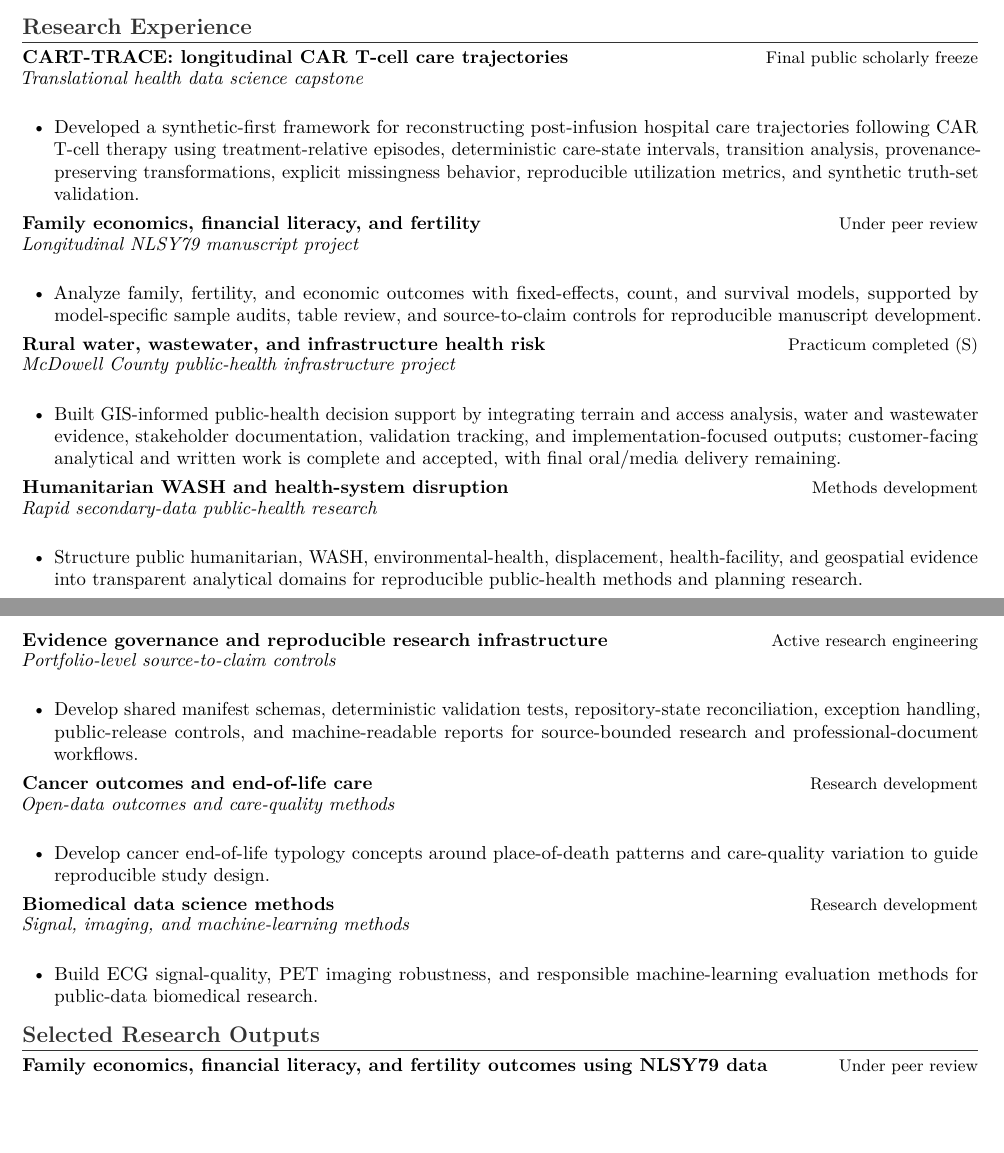
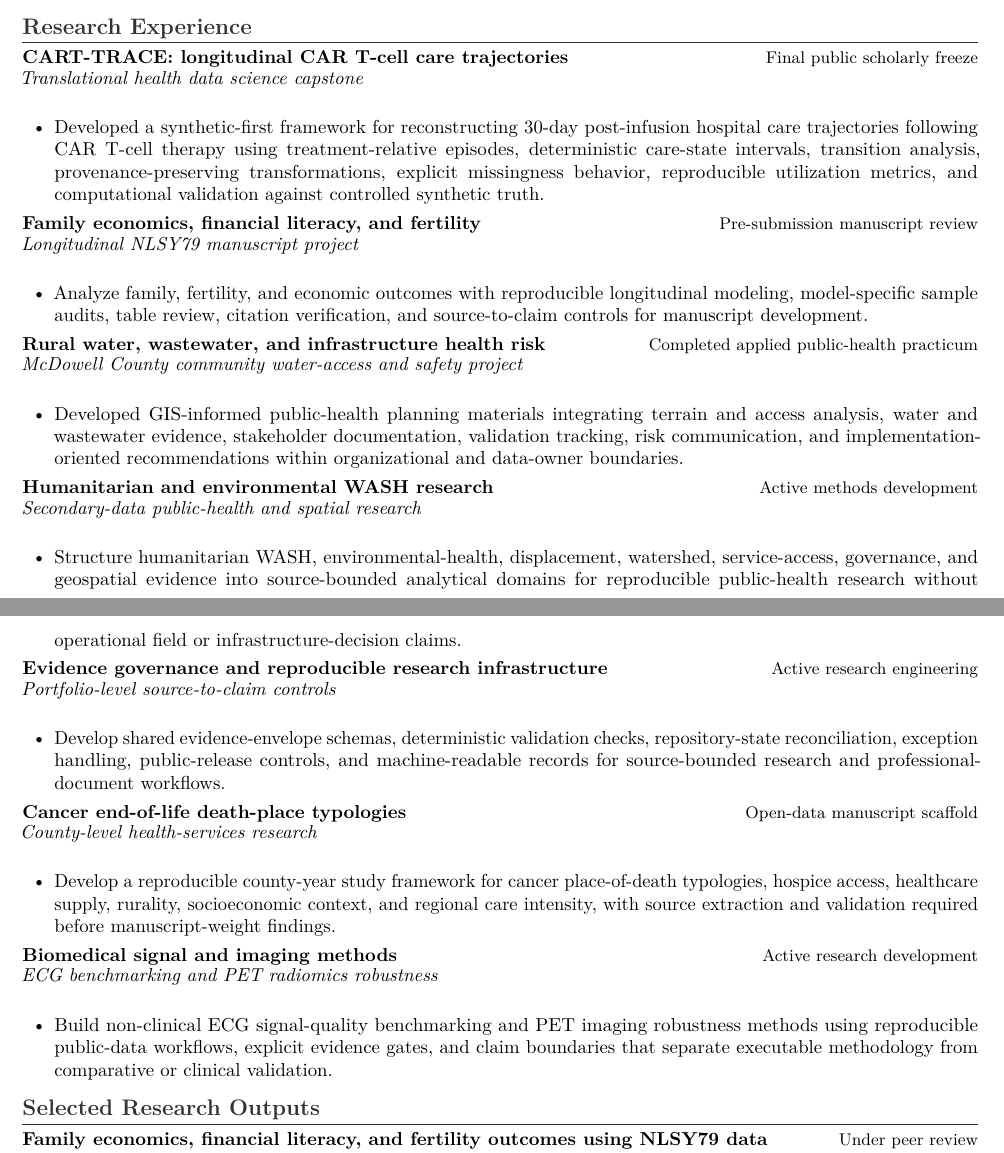
Before and after one commit to pskeffington/CV-Public-Facing, a LaTeX CV (cv/public_upload_cv.tex, which reads cv/current_projects_public.tex): two parts of pages 1 and 2 of 3, joined at a grey line, cut so that both start at the same text, the shorter picture padded with empty space. Compiled offline with pdfLaTeX.

Commit message:
cv: reconcile research project evidence states

```diff
--- a/cv/current_projects_public.tex
+++ b/cv/current_projects_public.tex
@@ -2,41 +2,41 @@
 \cvrole{CART-TRACE: longitudinal CAR T-cell care trajectories}{Final public scholarly freeze}
 \cvplace{Translational health data science capstone}
 \begin{itemize}
-    \item Developed a synthetic-first framework for reconstructing post-infusion hospital care trajectories following CAR T-cell therapy using treatment-relative episodes, deterministic care-state intervals, transition analysis, provenance-preserving transformations, explicit missingness behavior, reproducible utilization metrics, and synthetic truth-set validation.
+    \item Developed a synthetic-first framework for reconstructing 30-day post-infusion hospital care trajectories following CAR T-cell therapy using treatment-relative episodes, deterministic care-state intervals, transition analysis, provenance-preserving transformations, explicit missingness behavior, reproducible utilization metrics, and computational validation against controlled synthetic truth.
 \end{itemize}
 
-\cvrole{Family economics, financial literacy, and fertility}{Under peer review}
+\cvrole{Family economics, financial literacy, and fertility}{Pre-submission manuscript review}
 \cvplace{Longitudinal NLSY79 manuscript project}
 \begin{itemize}
-    \item Analyze family, fertility, and economic outcomes with fixed-effects, count, and survival models, supported by model-specific sample audits, table review, and source-to-claim controls for reproducible manuscript development.
+    \item Analyze family, fertility, and economic outcomes with reproducible longitudinal modeling, model-specific sample audits, table review, citation verification, and source-to-claim controls for manuscript development.
 \end{itemize}
 
-\cvrole{Rural water, wastewater, and infrastructure health risk}{Practicum completed (S)}
-\cvplace{McDowell County public-health infrastructure project}
+\cvrole{Rural water, wastewater, and infrastructure health risk}{Completed applied public-health practicum}
+\cvplace{McDowell County community water-access and safety project}
 \begin{itemize}
-    \item Built GIS-informed public-health decision support by integrating terrain and access analysis, water and wastewater evidence, stakeholder documentation, validation tracking, and implementation-focused outputs; customer-facing analytical and written work is complete and accepted, with final oral/media delivery remaining.
+    \item Developed GIS-informed public-health planning materials integrating terrain and access analysis, water and wastewater evidence, stakeholder documentation, validation tracking, risk communication, and implementation-oriented recommendations within organizational and data-owner boundaries.
 \end{itemize}
 
-\cvrole{Humanitarian WASH and health-system disruption}{Methods development}
-\cvplace{Rapid secondary-data public-health research}
+\cvrole{Humanitarian and environmental WASH research}{Active methods development}
+\cvplace{Secondary-data public-health and spatial research}
 \begin{itemize}
-    \item Structure public humanitarian, WASH, environmental-health, displacement, health-facility, and geospatial evidence into transparent analytical domains for reproducible public-health methods and planning research.
+    \item Structure humanitarian WASH, environmental-health, displacement, watershed, service-access, governance, and geospatial evidence into source-bounded analytical domains for reproducible public-health research without operational field or infrastructure-decision claims.
 \end{itemize}
 
 \cvrole{Evidence governance and reproducible research infrastructure}{Active research engineering}
 \cvplace{Portfolio-level source-to-claim controls}
 \begin{itemize}
-    \item Develop shared manifest schemas, deterministic validation tests, repository-state reconciliation, exception handling, public-release controls, and machine-readable reports for source-bounded research and professional-document workflows.
+    \item Develop shared evidence-envelope schemas, deterministic validation checks, repository-state reconciliation, exception handling, public-release controls, and machine-readable records for source-bounded research and professional-document workflows.
 \end{itemize}
 
-\cvrole{Cancer outcomes and end-of-life care}{Research development}
-\cvplace{Open-data outcomes and care-quality methods}
+\cvrole{Cancer end-of-life death-place typologies}{Open-data manuscript scaffold}
+\cvplace{County-level health-services research}
 \begin{itemize}
-    \item Develop cancer end-of-life typology concepts around place-of-death patterns and care-quality variation to guide reproducible study design.
+    \item Develop a reproducible county-year study framework for cancer place-of-death typologies, hospice access, healthcare supply, rurality, socioeconomic context, and regional care intensity, with source extraction and validation required before manuscript-weight findings.
 \end{itemize}
 
-\cvrole{Biomedical data science methods}{Research development}
-\cvplace{Signal, imaging, and machine-learning methods}
+\cvrole{Biomedical signal and imaging methods}{Active research development}
+\cvplace{ECG benchmarking and PET radiomics robustness}
 \begin{itemize}
-    \item Build ECG signal-quality, PET imaging robustness, and responsible machine-learning evaluation methods for public-data biomedical research.
+    \item Build non-clinical ECG signal-quality benchmarking and PET imaging robustness methods using reproducible public-data workflows, explicit evidence gates, and claim boundaries that separate executable methodology from comparative or clinical validation.
 \end{itemize}
```
